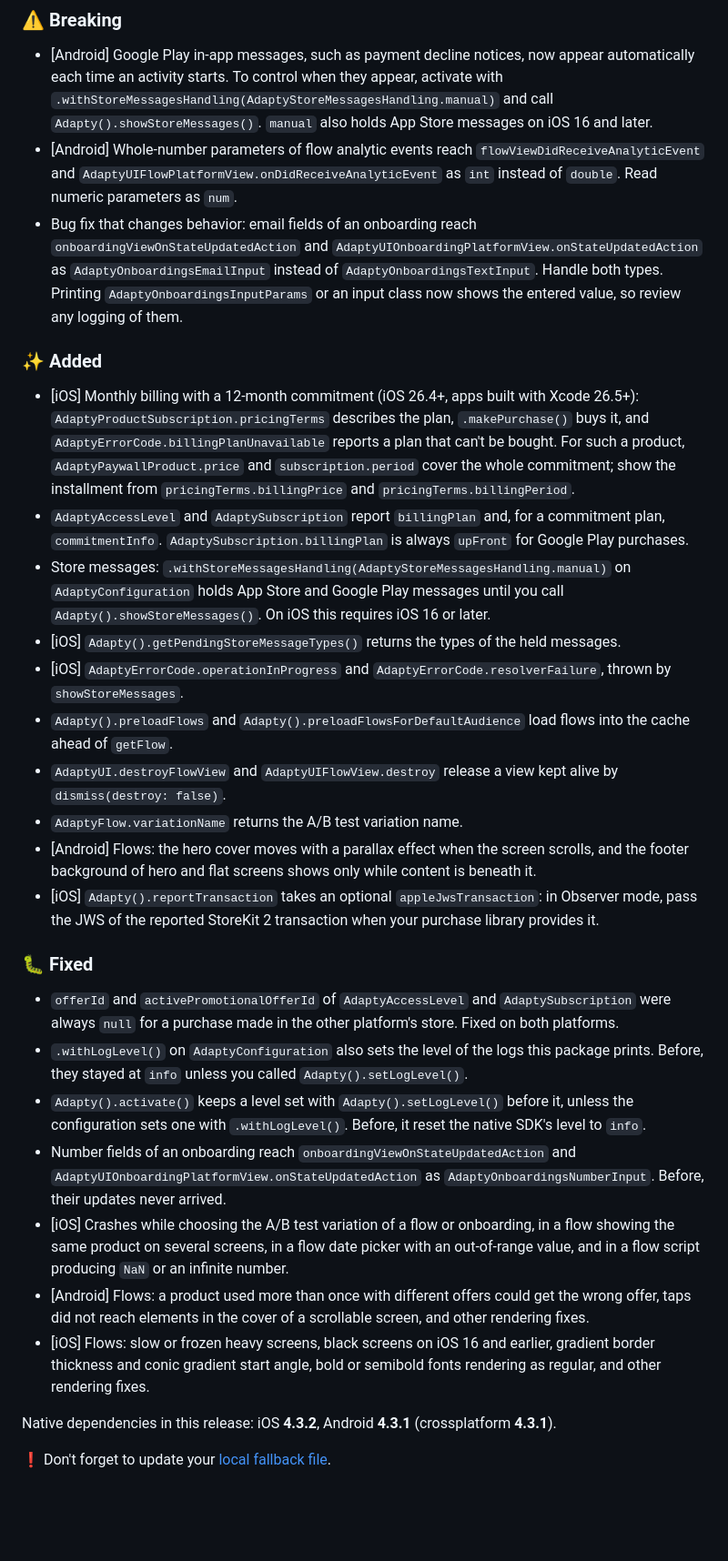
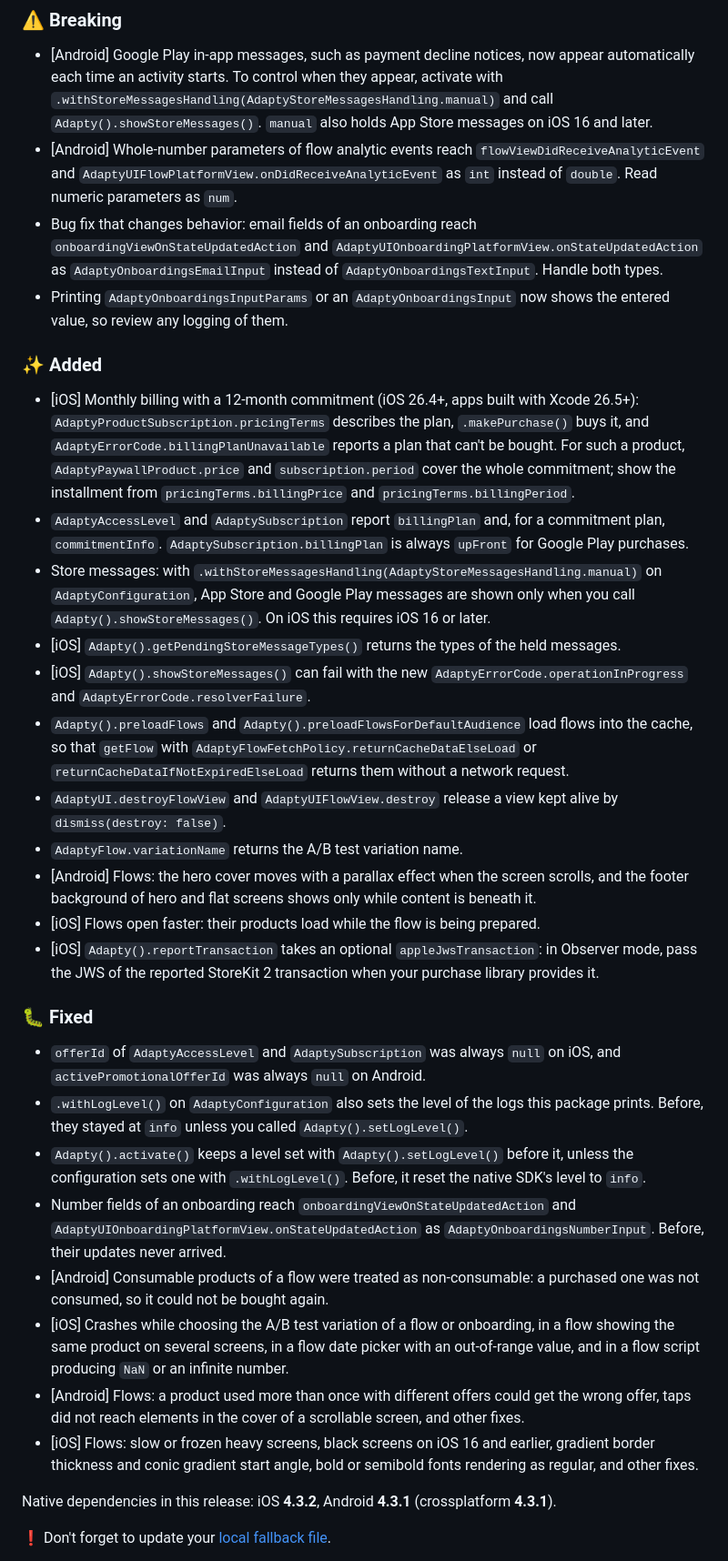
Before and after one commit to adaptyteam/AdaptySDK-Flutter, a Markdown page: CHANGELOG.md, the part around the change. Shown at 91% size. Rendered like a GitHub page; blank space fills up the shorter version.

Commit message:
docs(changelog): add the Android consumable fix and correct three lines
A third review of the 4.3.0 entry against the published native
artifacts found a missing fix and three lines that were wrong:

- The crossplatform 4.1.5 bridge, which Flutter 4.1.1 shipped on
  Android, read a flow product's consumable flag from is_consumable,
  a key Dart never sends; 4.3.1 reads product_type. Flow products sent
  back from Dart therefore lost the flag, and a purchased consumable was
  acknowledged instead of consumed, so it could not be bought again.
- The offer id line blamed purchases from the other platform's store.
  4.1.1 read active_promotional_offer_id only on iOS and offer_id only
  on Android, so offerId was null on iOS and activePromotionalOfferId
  was null on Android, whatever the store.
- The preload line implied getFlow serves preloaded flows. With the
  default fetch policy getFlow still loads from the network; only the
  cache-first policies return the preloaded copy.
- On Android, manual store messages hold nothing: the SDK just does
  not ask Google Play until showStoreMessages is called. The line now
  says when the messages are shown instead.

It also gives the onboarding toString change its own line, names the
call that throws the two store message error codes, lists the faster
iOS flow opening, and ends the flow fixes lines with "other fixes",
since not all of them are rendering fixes.

```diff
--- a/CHANGELOG.md
+++ b/CHANGELOG.md
@@ -4,30 +4,33 @@
 
 - [Android] Google Play in-app messages, such as payment decline notices, now appear automatically each time an activity starts. To control when they appear, activate with `.withStoreMessagesHandling(AdaptyStoreMessagesHandling.manual)` and call `Adapty().showStoreMessages()`. `manual` also holds App Store messages on iOS 16 and later.
 - [Android] Whole-number parameters of flow analytic events reach `flowViewDidReceiveAnalyticEvent` and `AdaptyUIFlowPlatformView.onDidReceiveAnalyticEvent` as `int` instead of `double`. Read numeric parameters as `num`.
-- Bug fix that changes behavior: email fields of an onboarding reach `onboardingViewOnStateUpdatedAction` and `AdaptyUIOnboardingPlatformView.onStateUpdatedAction` as `AdaptyOnboardingsEmailInput` instead of `AdaptyOnboardingsTextInput`. Handle both types. Printing `AdaptyOnboardingsInputParams` or an input class now shows the entered value, so review any logging of them.
+- Bug fix that changes behavior: email fields of an onboarding reach `onboardingViewOnStateUpdatedAction` and `AdaptyUIOnboardingPlatformView.onStateUpdatedAction` as `AdaptyOnboardingsEmailInput` instead of `AdaptyOnboardingsTextInput`. Handle both types.
+- Printing `AdaptyOnboardingsInputParams` or an `AdaptyOnboardingsInput` now shows the entered value, so review any logging of them.
 
 ### ✨ Added
 
 - [iOS] Monthly billing with a 12-month commitment (iOS 26.4+, apps built with Xcode 26.5+): `AdaptyProductSubscription.pricingTerms` describes the plan, `.makePurchase()` buys it, and `AdaptyErrorCode.billingPlanUnavailable` reports a plan that can't be bought. For such a product, `AdaptyPaywallProduct.price` and `subscription.period` cover the whole commitment; show the installment from `pricingTerms.billingPrice` and `pricingTerms.billingPeriod`.
 - `AdaptyAccessLevel` and `AdaptySubscription` report `billingPlan` and, for a commitment plan, `commitmentInfo`. `AdaptySubscription.billingPlan` is always `upFront` for Google Play purchases.
-- Store messages: `.withStoreMessagesHandling(AdaptyStoreMessagesHandling.manual)` on `AdaptyConfiguration` holds App Store and Google Play messages until you call `Adapty().showStoreMessages()`. On iOS this requires iOS 16 or later.
+- Store messages: with `.withStoreMessagesHandling(AdaptyStoreMessagesHandling.manual)` on `AdaptyConfiguration`, App Store and Google Play messages are shown only when you call `Adapty().showStoreMessages()`. On iOS this requires iOS 16 or later.
 - [iOS] `Adapty().getPendingStoreMessageTypes()` returns the types of the held messages.
-- [iOS] `AdaptyErrorCode.operationInProgress` and `AdaptyErrorCode.resolverFailure`, thrown by `showStoreMessages`.
-- `Adapty().preloadFlows` and `Adapty().preloadFlowsForDefaultAudience` load flows into the cache ahead of `getFlow`.
+- [iOS] `Adapty().showStoreMessages()` can fail with the new `AdaptyErrorCode.operationInProgress` and `AdaptyErrorCode.resolverFailure`.
+- `Adapty().preloadFlows` and `Adapty().preloadFlowsForDefaultAudience` load flows into the cache, so that `getFlow` with `AdaptyFlowFetchPolicy.returnCacheDataElseLoad` or `returnCacheDataIfNotExpiredElseLoad` returns them without a network request.
 - `AdaptyUI.destroyFlowView` and `AdaptyUIFlowView.destroy` release a view kept alive by `dismiss(destroy: false)`.
 - `AdaptyFlow.variationName` returns the A/B test variation name.
 - [Android] Flows: the hero cover moves with a parallax effect when the screen scrolls, and the footer background of hero and flat screens shows only while content is beneath it.
+- [iOS] Flows open faster: their products load while the flow is being prepared.
 - [iOS] `Adapty().reportTransaction` takes an optional `appleJwsTransaction`: in Observer mode, pass the JWS of the reported StoreKit 2 transaction when your purchase library provides it.
 
 ### 🐛 Fixed
 
-- `offerId` and `activePromotionalOfferId` of `AdaptyAccessLevel` and `AdaptySubscription` were always `null` for a purchase made in the other platform's store. Fixed on both platforms.
+- `offerId` of `AdaptyAccessLevel` and `AdaptySubscription` was always `null` on iOS, and `activePromotionalOfferId` was always `null` on Android.
 - `.withLogLevel()` on `AdaptyConfiguration` also sets the level of the logs this package prints. Before, they stayed at `info` unless you called `Adapty().setLogLevel()`.
 - `Adapty().activate()` keeps a level set with `Adapty().setLogLevel()` before it, unless the configuration sets one with `.withLogLevel()`. Before, it reset the native SDK's level to `info`.
 - Number fields of an onboarding reach `onboardingViewOnStateUpdatedAction` and `AdaptyUIOnboardingPlatformView.onStateUpdatedAction` as `AdaptyOnboardingsNumberInput`. Before, their updates never arrived.
+- [Android] Consumable products of a flow were treated as non-consumable: a purchased one was not consumed, so it could not be bought again.
 - [iOS] Crashes while choosing the A/B test variation of a flow or onboarding, in a flow showing the same product on several screens, in a flow date picker with an out-of-range value, and in a flow script producing `NaN` or an infinite number.
-- [Android] Flows: a product used more than once with different offers could get the wrong offer, taps did not reach elements in the cover of a scrollable screen, and other rendering fixes.
-- [iOS] Flows: slow or frozen heavy screens, black screens on iOS 16 and earlier, gradient border thickness and conic gradient start angle, bold or semibold fonts rendering as regular, and other rendering fixes.
+- [Android] Flows: a product used more than once with different offers could get the wrong offer, taps did not reach elements in the cover of a scrollable screen, and other fixes.
+- [iOS] Flows: slow or frozen heavy screens, black screens on iOS 16 and earlier, gradient border thickness and conic gradient start angle, bold or semibold fonts rendering as regular, and other fixes.
 
 Native dependencies in this release: iOS **4.3.2**, Android **4.3.1** (crossplatform **4.3.1**).
 
```
